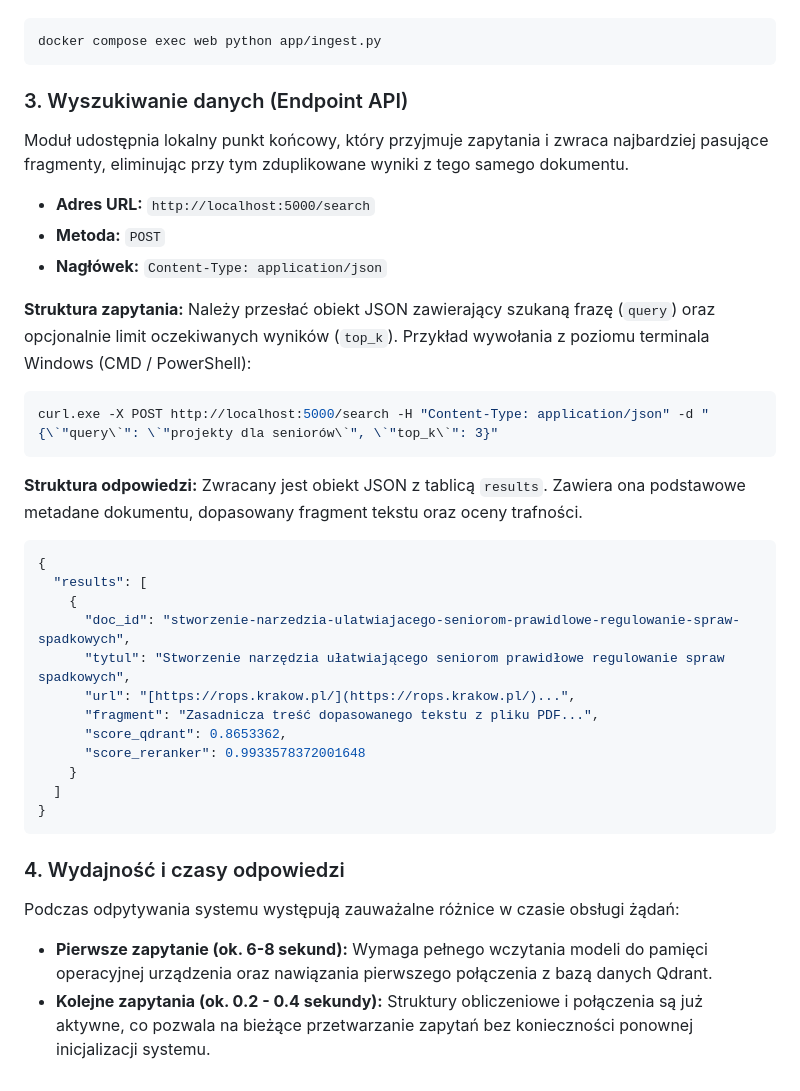
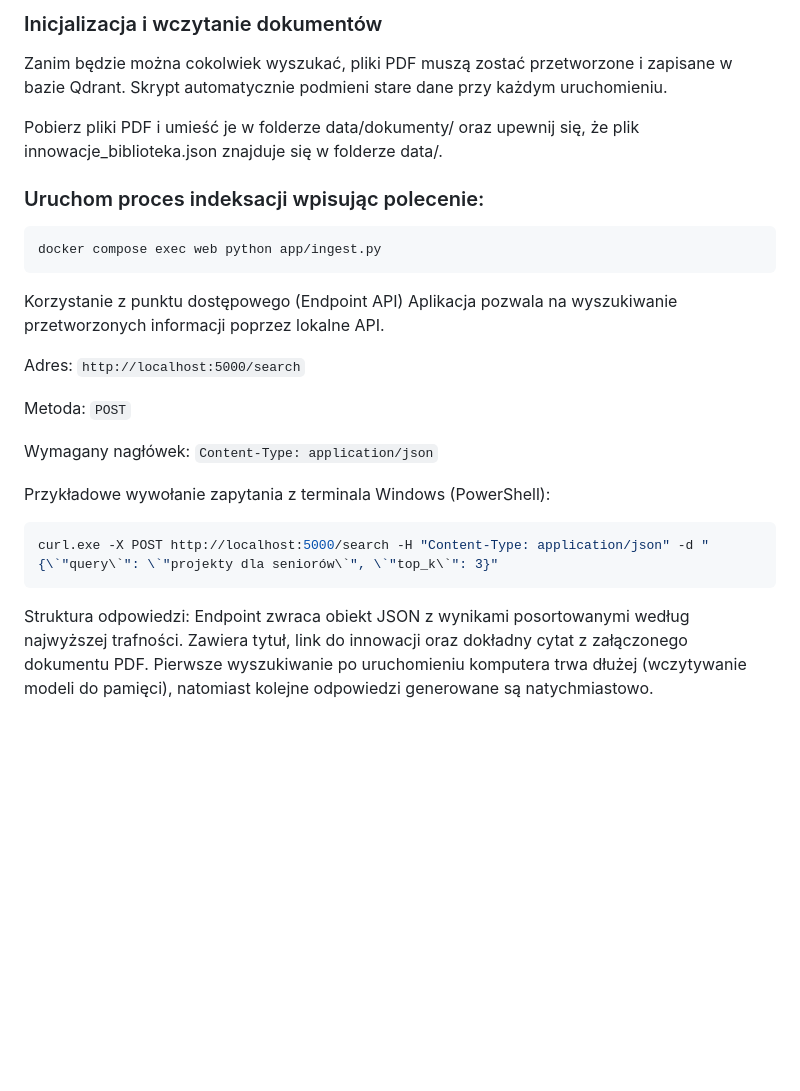
Before and after one commit to kamilwodnicki/Hackaton2026, a Markdown page: README.md, the part around one of its changes. Drawn GitHub-style; blank space fills up the shorter version.

````diff
--- a/README.md
+++ b/README.md
@@ -30,37 +60,26 @@ Aby przetworzyć pliki, wykonaj w terminalu polecenie:
+### Inicjalizacja i wczytanie dokumentów
+Zanim będzie można cokolwiek wyszukać, pliki PDF muszą zostać przetworzone i zapisane w bazie Qdrant. Skrypt automatycznie podmieni stare dane przy każdym uruchomieniu.
+
+Pobierz pliki PDF i umieść je w folderze data/dokumenty/ oraz upewnij się, że plik innowacje_biblioteka.json znajduje się w folderze data/.
+
+### Uruchom proces indeksacji wpisując polecenie:
+
+```Bash
 docker compose exec web python app/ingest.py
 ```
+Korzystanie z punktu dostępowego (Endpoint API)
+Aplikacja pozwala na wyszukiwanie przetworzonych informacji poprzez lokalne API.
 
-### 3. Wyszukiwanie danych (Endpoint API)
-Moduł udostępnia lokalny punkt końcowy, który przyjmuje zapytania i zwraca najbardziej pasujące fragmenty, eliminując przy tym zduplikowane wyniki z tego samego dokumentu.
+Adres: ``` http://localhost:5000/search ```
 
-* **Adres URL:** `http://localhost:5000/search`
-* **Metoda:** `POST`
-* **Nagłówek:** `Content-Type: application/json`
+Metoda: ``` POST ```
 
-**Struktura zapytania:**
-Należy przesłać obiekt JSON zawierający szukaną frazę (`query`) oraz opcjonalnie limit oczekiwanych wyników (`top_k`). Przykład wywołania z poziomu terminala Windows (CMD / PowerShell):
-```powershell
+Wymagany nagłówek: ``` Content-Type: application/json ```
+
+Przykładowe wywołanie zapytania z terminala Windows (PowerShell):
+
+```PowerShell
 curl.exe -X POST http://localhost:5000/search -H "Content-Type: application/json" -d "{\`"query\`": \`"projekty dla seniorów\`", \`"top_k\`": 3}"
 ```
-
-**Struktura odpowiedzi:**
-Zwracany jest obiekt JSON z tablicą `results`. Zawiera ona podstawowe metadane dokumentu, dopasowany fragment tekstu oraz oceny trafności.
-```json
-{
-  "results": [
-    {
-      "doc_id": "stworzenie-narzedzia-ulatwiajacego-seniorom-prawidlowe-regulowanie-spraw-spadkowych",
-      "tytul": "Stworzenie narzędzia ułatwiającego seniorom prawidłowe regulowanie spraw spadkowych",
-      "url": "[https://rops.krakow.pl/](https://rops.krakow.pl/)...",
-      "fragment": "Zasadnicza treść dopasowanego tekstu z pliku PDF...",
-      "score_qdrant": 0.8653362,
-      "score_reranker": 0.9933578372001648
-    }
-  ]
-}
-```
-
-### 4. Wydajność i czasy odpowiedzi
-Podczas odpytywania systemu występują zauważalne różnice w czasie obsługi żądań:
-* **Pierwsze zapytanie (ok. 6-8 sekund):** Wymaga pełnego wczytania modeli do pamięci operacyjnej urządzenia oraz nawiązania pierwszego połączenia z bazą danych Qdrant.
-* **Kolejne zapytania (ok. 0.2 - 0.4 sekundy):** Struktury obliczeniowe i połączenia są już aktywne, co pozwala na bieżące przetwarzanie zapytań bez konieczności ponownej inicjalizacji systemu.
+Struktura odpowiedzi:
+Endpoint zwraca obiekt JSON z wynikami posortowanymi według najwyższej trafności. Zawiera tytuł, link do innowacji oraz dokładny cytat z załączonego dokumentu PDF. Pierwsze wyszukiwanie po uruchomieniu komputera trwa dłużej (wczytywanie modeli do pamięci), natomiast kolejne odpowiedzi generowane są natychmiastowo.
````
Also changed, not shown: other parts of README.md (+51 -21 lines).
